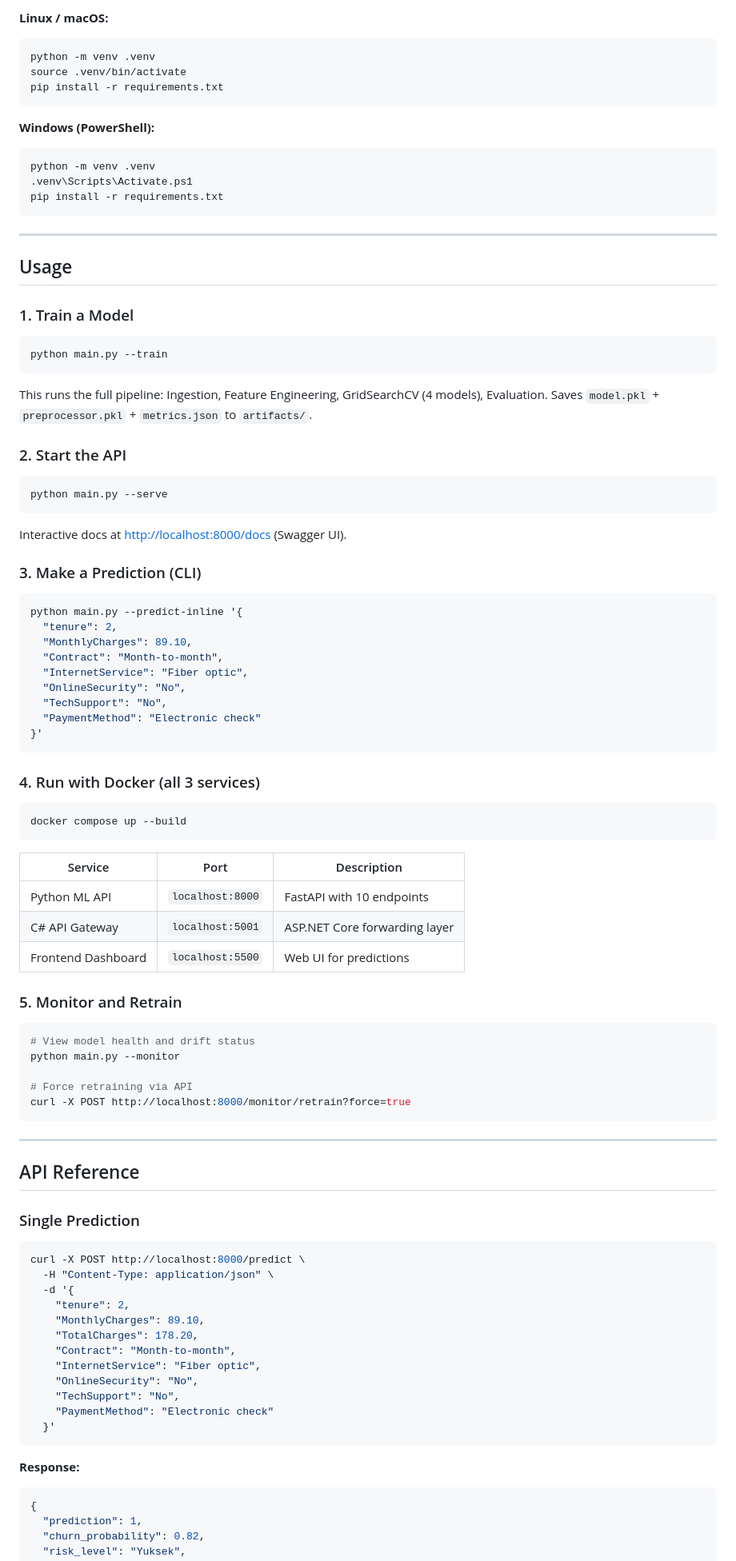
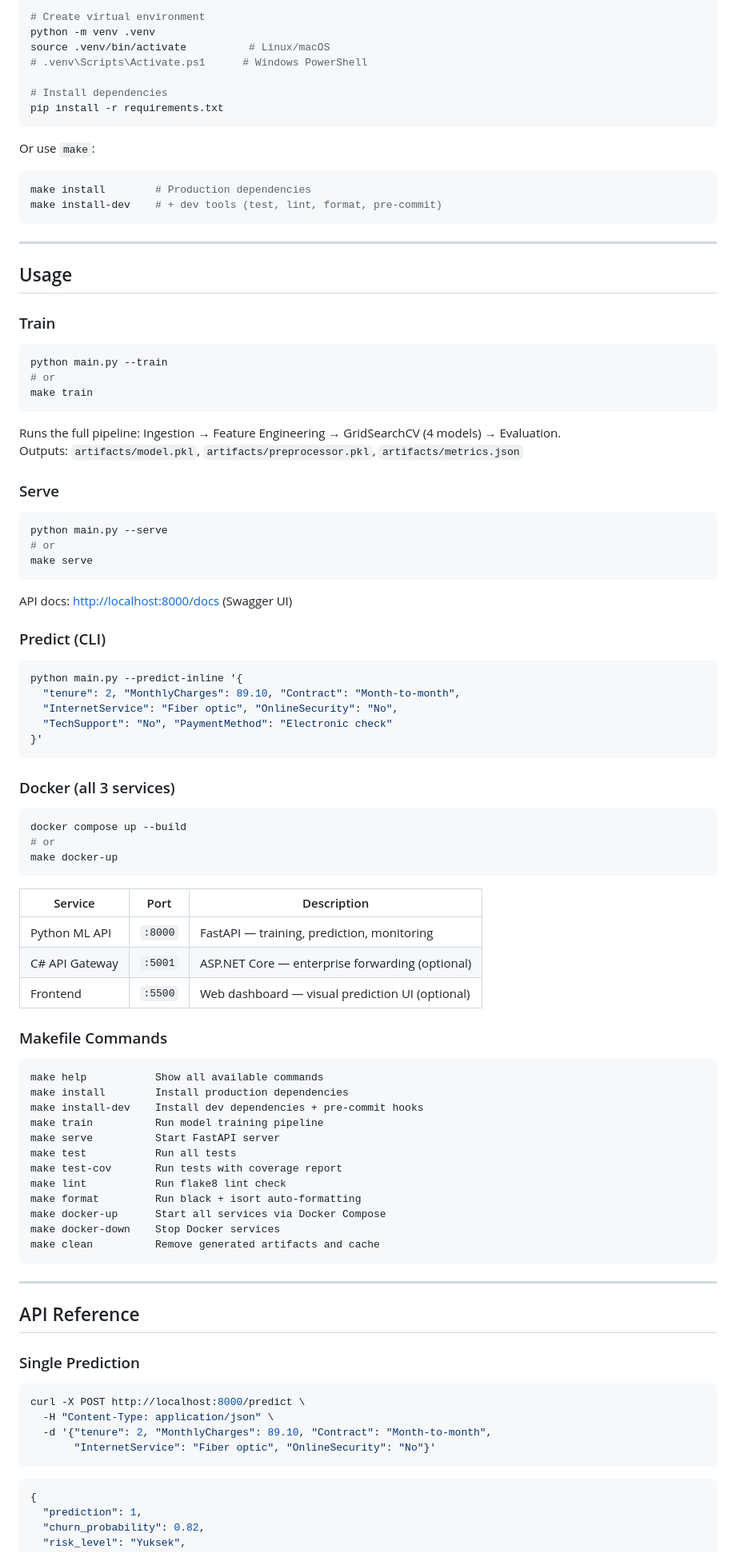
Before and after one commit to Krayirhan/churn-risk-platform, a Markdown page: README.md, the part around one of its changes. Shown at 80% size. Drawn GitHub-style.

````diff
--- a/README.md
+++ b/README.md
@@ -172,72 +143,84 @@ cd churn-risk-platform
 
-**Linux / macOS:**
-```bash
+# Create virtual environment
 python -m venv .venv
-source .venv/bin/activate
+source .venv/bin/activate          # Linux/macOS
+# .venv\Scripts\Activate.ps1      # Windows PowerShell
+
+# Install dependencies
 pip install -r requirements.txt
 ```
 
-**Windows (PowerShell):**
-```powershell
-python -m venv .venv
-.venv\Scripts\Activate.ps1
-pip install -r requirements.txt
+Or use `make`:
+
+```bash
+make install        # Production dependencies
+make install-dev    # + dev tools (test, lint, format, pre-commit)
 ```
 
 ---
 
 ## Usage
 
-### 1. Train a Model
+### Train
 
 ```bash
 python main.py --train
+# or
+make train
 ```
 
-This runs the full pipeline: Ingestion, Feature Engineering, GridSearchCV (4 models), Evaluation. Saves `model.pkl` + `preprocessor.pkl` + `metrics.json` to `artifacts/`.
+Runs the full pipeline: Ingestion → Feature Engineering → GridSearchCV (4 models) → Evaluation.
+Outputs: `artifacts/model.pkl`, `artifacts/preprocessor.pkl`, `artifacts/metrics.json`
 
-### 2. Start the API
+### Serve
 
 ```bash
 python main.py --serve
+# or
+make serve
 ```
 
-Interactive docs at [http://localhost:8000/docs](http://localhost:8000/docs) (Swagger UI).
+API docs: [http://localhost:8000/docs](http://localhost:8000/docs) (Swagger UI)
 
-### 3. Make a Prediction (CLI)
+### Predict (CLI)
 
 ```bash
 python main.py --predict-inline '{
-  "tenure": 2,
-  "MonthlyCharges": 89.10,
-  "Contract": "Month-to-month",
-  "InternetService": "Fiber optic",
-  "OnlineSecurity": "No",
-  "TechSupport": "No",
-  "PaymentMethod": "Electronic check"
+  "tenure": 2, "MonthlyCharges": 89.10, "Contract": "Month-to-month",
+  "InternetService": "Fiber optic", "OnlineSecurity": "No",
+  "TechSupport": "No", "PaymentMethod": "Electronic check"
 }'
 ```
 
-### 4. Run with Docker (all 3 services)
+### Docker (all 3 services)
 
 ```bash
 docker compose up --build
+# or
+make docker-up
 ```
 
 | Service | Port | Description |
 |---------|------|-------------|
-| Python ML API | `localhost:8000` | FastAPI with 10 endpoints |
-| C# API Gateway | `localhost:5001` | ASP.NET Core forwarding layer |
-| Frontend Dashboard | `localhost:5500` | Web UI for predictions |
+| Python ML API | `:8000` | FastAPI — training, prediction, monitoring |
+| C# API Gateway | `:5001` | ASP.NET Core — enterprise forwarding (optional) |
+| Frontend | `:5500` | Web dashboard — visual prediction UI (optional) |
 
-### 5. Monitor and Retrain
+### Makefile Commands
 
-```bash
-# View model health and drift status
-python main.py --monitor
-
-# Force retraining via API
-curl -X POST http://localhost:8000/monitor/retrain?force=true
+```
+make help           Show all available commands
+make install        Install production dependencies
+make install-dev    Install dev dependencies + pre-commit hooks
+make train          Run model training pipeline
+make serve          Start FastAPI server
+make test           Run all tests
+make test-cov       Run tests with coverage report
+make lint           Run flake8 lint check
+make format         Run black + isort auto-formatting
+make docker-up      Start all services via Docker Compose
+make docker-down    Stop Docker services
+make clean          Remove generated artifacts and cache
 ```
 
 ---
@@ -249,19 +232,10 @@ curl -X POST http://localhost:8000/monitor/retrain?force=true
 ```bash
 curl -X POST http://localhost:8000/predict \
   -H "Content-Type: application/json" \
-  -d '{
-    "tenure": 2,
-    "MonthlyCharges": 89.10,
-    "TotalCharges": 178.20,
-    "Contract": "Month-to-month",
-    "InternetService": "Fiber optic",
-    "OnlineSecurity": "No",
-    "TechSupport": "No",
-    "PaymentMethod": "Electronic check"
-  }'
+  -d '{"tenure": 2, "MonthlyCharges": 89.10, "Contract": "Month-to-month",
+       "InternetService": "Fiber optic", "OnlineSecurity": "No"}'
 ```
 
-**Response:**
 ```json
 {
   "prediction": 1,
````
Also changed, not shown: other parts of README.md (+220 -303 lines).
